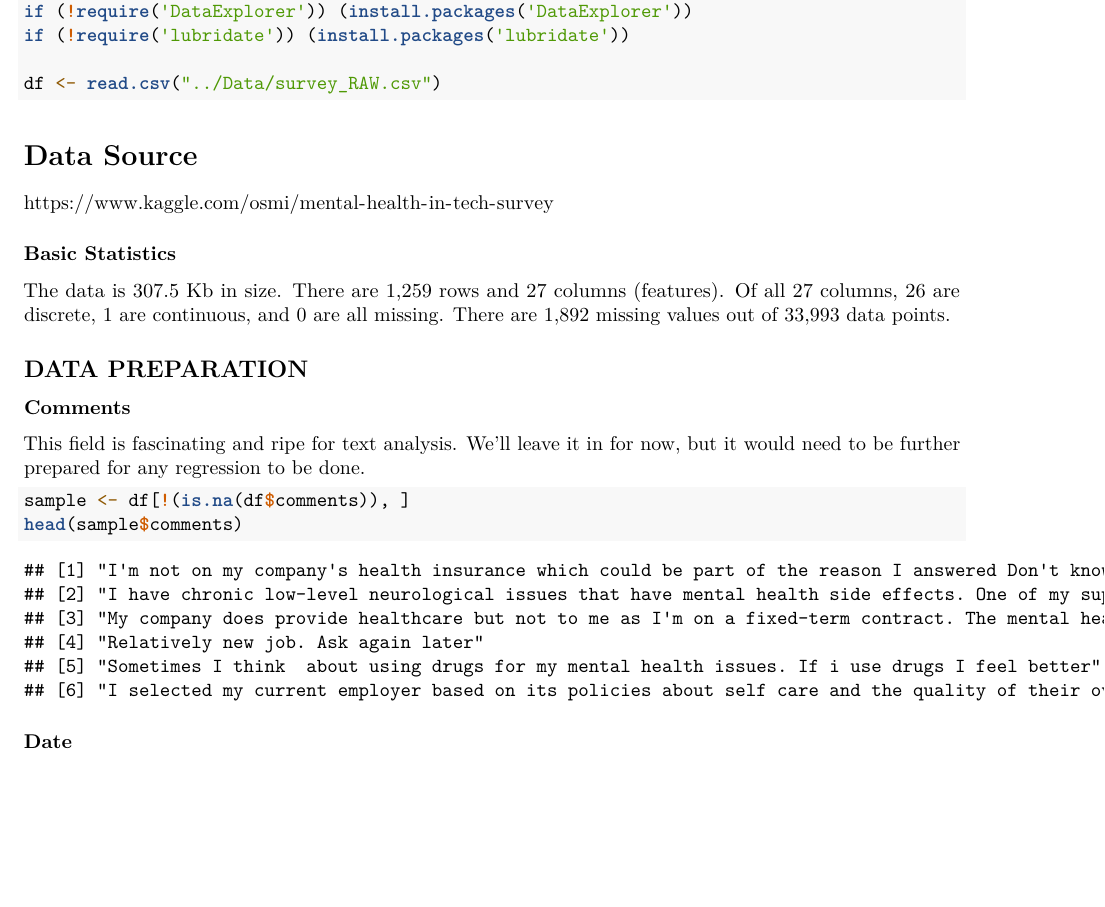
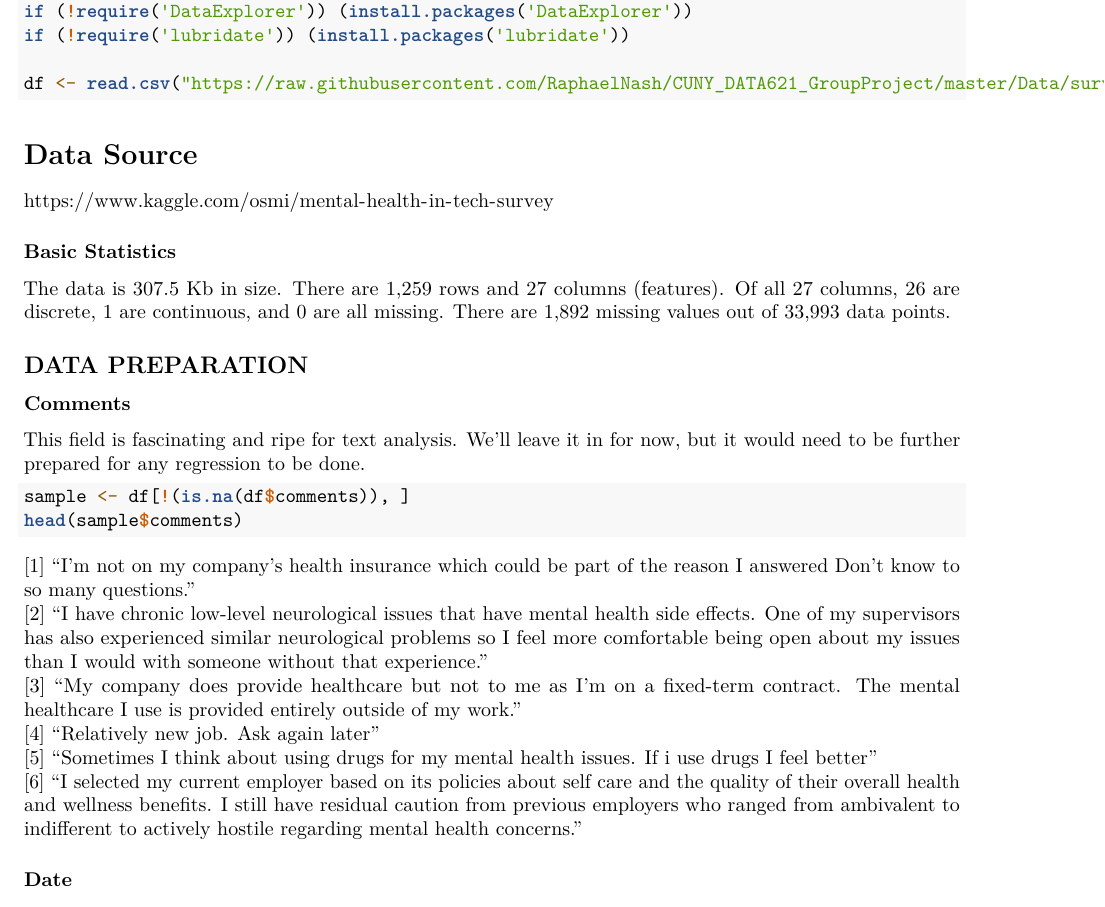
Before and after one commit to jcp9010/CUNY_DATA621_GroupProject, an R Markdown document (EDA/MentalHealth_EDA.Rmd): part of page 1 of 5, cut so that both start at the same text, the shorter picture padded with empty space. Rendered offline with R 4.5, knitr and Pandoc, then LaTeX, with nearby package versions; some code elsewhere in the file could not run offline.

Commit message:
Set data source to the github version, wrap long comments

````diff
--- a/EDA/MentalHealth_EDA.Rmd
+++ b/EDA/MentalHealth_EDA.Rmd
@@ -15,7 +15,7 @@
 if (!require('DataExplorer')) (install.packages('DataExplorer'))
 if (!require('lubridate')) (install.packages('lubridate'))
 
-df <- read.csv("../Data/survey_RAW.csv")
+df <- read.csv("https://raw.githubusercontent.com/RaphaelNash/CUNY_DATA621_GroupProject/master/Data/survey_RAW.csv")
 ```
 
 # Data Source
````
Also changed, not shown: EDA/MentalHealth_EDA.pdf, EDA/MentalHealth_EDA.Rmd (2 more changed lines).
